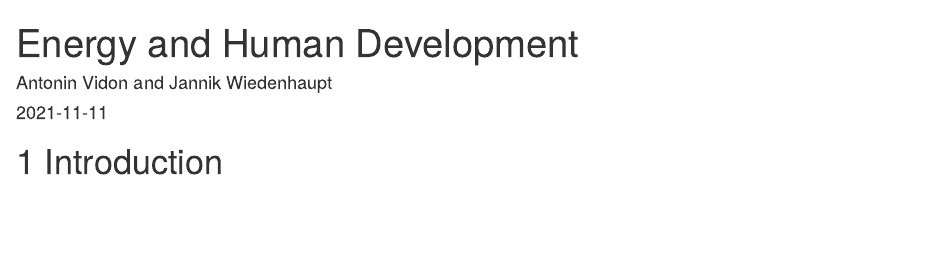
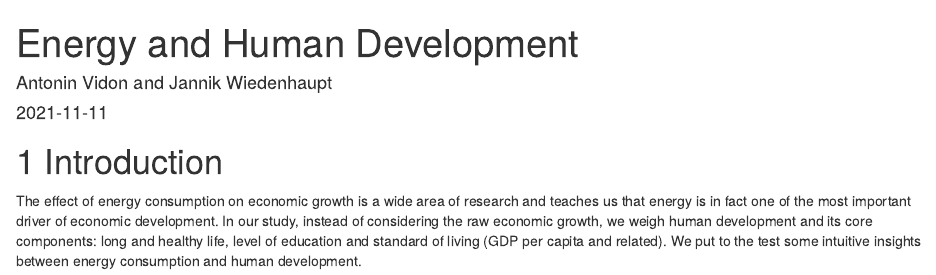
Before and after one commit to AntoninVidon/EnergyHumanDevelopment, an R Markdown document (index.Rmd): the page in a window 1100 px wide, from its top. Rendered offline with R 4.5, knitr and Pandoc, with nearby package versions; drawn as R Markdown's standard HTML page in place of the format the file asks for.

Commit message:
Added project idea within the intro

```diff
--- a/index.Rmd
+++ b/index.Rmd
@@ -6,3 +6,5 @@ site: bookdown::bookdown_site
 ---
 
 # Introduction
+
+The effect of energy consumption on economic growth is a wide area of research and teaches us that energy is in fact one of the most important driver of economic development. In our study, instead of considering the raw economic growth, we weigh human development and its core components: long and healthy life, level of education and standard of living (GDP per capita and related). We put to the test some intuitive insights between energy consumption and human development.
```
Also changed, not shown: docs/search_index.json, 1 other file.
